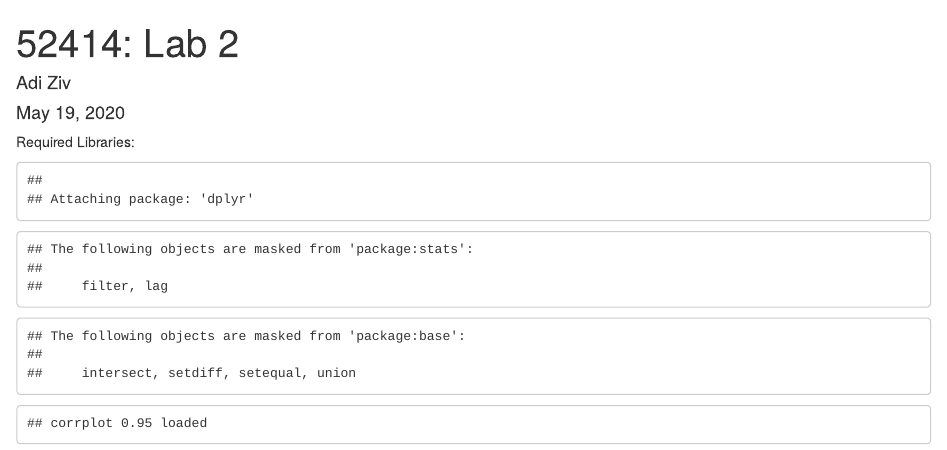
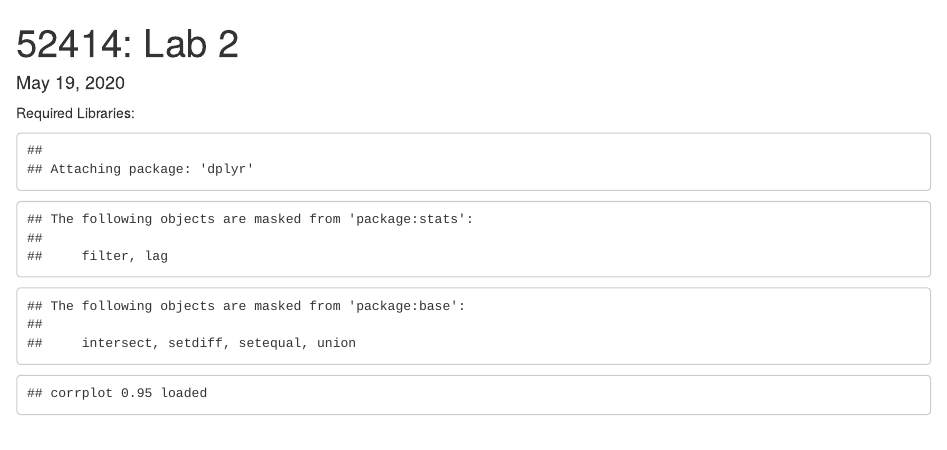
Before and after one commit to chencnaani/Data-Analysis-with-R, an R Markdown document (lab 2.Rmd): the page in a window 1100 px wide, from its top. Rendered offline with R 4.5, knitr and Pandoc, with nearby package versions; some code elsewhere in the file could not run offline.

Commit message:
Update lab 2.Rmd

```diff
--- a/lab 2.Rmd
+++ b/lab 2.Rmd
@@ -1,6 +1,5 @@
 ---
 title: "52414: Lab 2"
-author: "Adi Ziv"
 date: "May 19, 2020"
 output: html_document
 ---
```
